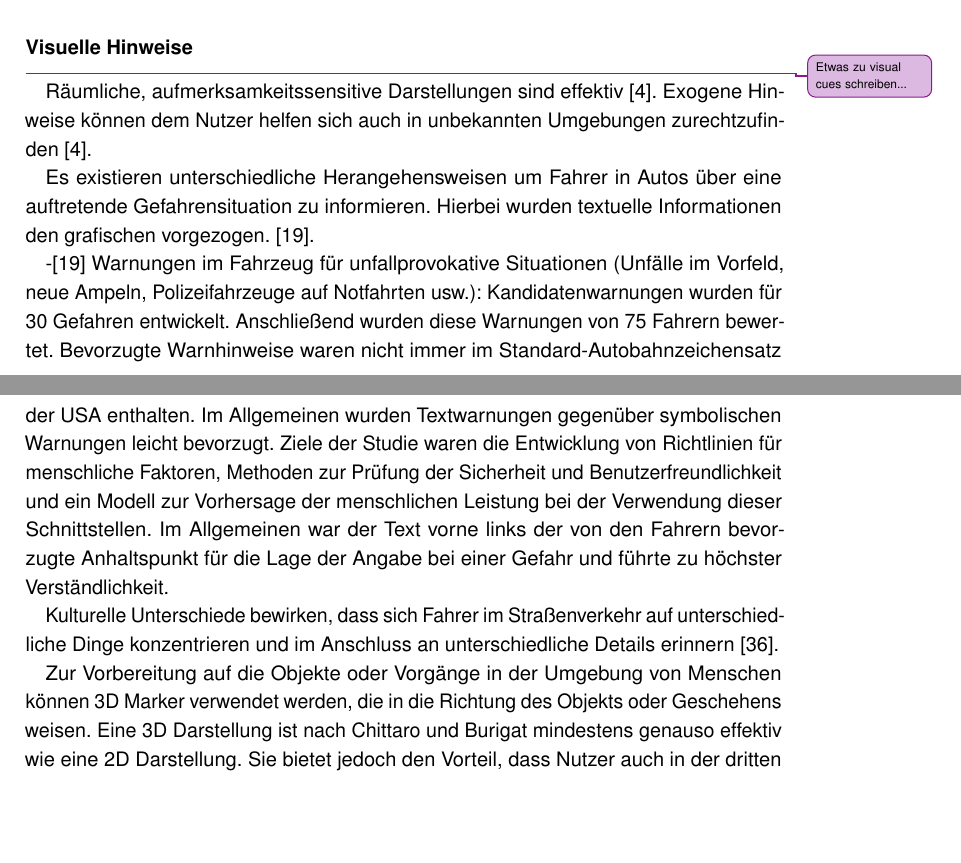
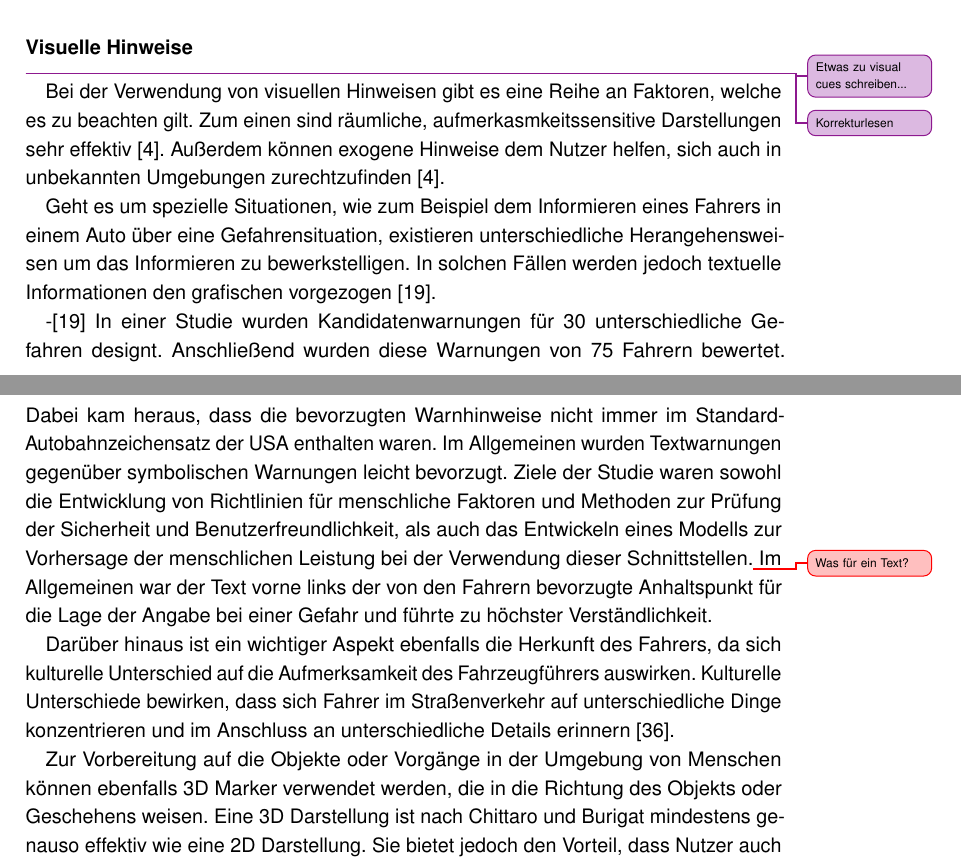
Before and after one commit to tlahmann/mci-af, a LaTeX thesis (MCI-Resync-Documentation.tex, which reads chapters/23Tasks.tex): two parts of pages 15 and 16 of 62 before the commit and two parts of pages 15 and 16 of 63 after it, joined at a grey line, cut so that both start at the same text, the shorter picture padded with empty space. Compiled offline with pdfLaTeX.

Commit message:
2.3 Überarbeitet und ergänzt

```diff
--- a/chapters/23Tasks.tex
+++ b/chapters/23Tasks.tex
@@ -29,14 +30,16 @@ Als Konsequenz wird argumentiert, dass bewusst gestaltete Minispiele, die bestim
 \subsubsection{Visuelle Hinweise}
 
 \todoAll{Etwas zu visual cues schreiben...}
+\todoAll{Korrekturlesen}
 
-Räumliche, aufmerksamkeitssensitive Darstellungen sind effektiv~\cite{bonanni2005attention}. Exogene Hinweise können dem Nutzer helfen sich auch in unbekannten Umgebungen zurechtzufinden~\cite{bonanni2005attention}.
+Bei der Verwendung von visuellen Hinweisen gibt es eine Reihe an Faktoren, welche es zu beachten gilt. Zum einen sind räumliche, aufmerkasmkeitssensitive Darstellungen sehr effektiv~\cite{bonanni2005attention}. Außerdem können exogene Hinweise dem Nutzer helfen, sich auch in unbekannten Umgebungen zurechtzufinden~\cite{bonanni2005attention}.
 
-Es existieren unterschiedliche Herangehensweisen um Fahrer in Autos über eine auftretende Gefahrensituation zu informieren. Hierbei wurden textuelle Informationen den grafischen vorgezogen.~\cite{green1995driver}.
+Geht es um spezielle Situationen, wie zum Beispiel dem Informieren eines Fahrers in einem Auto über eine Gefahrensituation, existieren unterschiedliche Herangehensweisen um das Informieren zu bewerkstelligen. In solchen Fällen werden jedoch textuelle Informationen den grafischen vorgezogen~\cite{green1995driver}.
 
 -\cite{green1995driver}
-Warnungen im Fahrzeug für unfallprovokative Situationen (Unfälle im Vorfeld, neue Ampeln, Polizeifahrzeuge auf Notfahrten usw.): Kandidatenwarnungen wurden für 30 Gefahren entwickelt. Anschließend wurden diese Warnungen von 75 Fahrern bewertet. Bevorzugte Warnhinweise waren nicht immer im Standard-Autobahnzeichensatz der USA enthalten. Im Allgemeinen wurden Textwarnungen gegenüber symbolischen Warnungen leicht bevorzugt. Ziele der Studie waren die Entwicklung von Richtlinien für menschliche Faktoren, Methoden zur Prüfung der Sicherheit und Benutzerfreundlichkeit und ein Modell zur Vorhersage der menschlichen Leistung bei der Verwendung dieser Schnittstellen. Im Allgemeinen war der Text vorne links der von den Fahrern bevorzugte Anhaltspunkt für die Lage der Angabe bei einer Gefahr und führte zu höchster Verständlichkeit.
+In einer Studie wurden Kandidatenwarnungen für 30 unterschiedliche Gefahren designt. Anschließend wurden diese Warnungen von 75 Fahrern bewertet. Dabei kam heraus, dass die bevorzugten Warnhinweise nicht immer im Standard-Autobahnzeichensatz der USA enthalten waren. Im Allgemeinen wurden Textwarnungen gegenüber symbolischen Warnungen leicht bevorzugt. Ziele der Studie waren sowohl die Entwicklung von Richtlinien für menschliche Faktoren und Methoden zur Prüfung der Sicherheit und Benutzerfreundlichkeit, als auch das Entwickeln eines Modells zur Vorhersage der menschlichen Leistung bei der Verwendung dieser Schnittstellen.\todoSab{Was für ein Text?} Im Allgemeinen war der Text vorne links der von den Fahrern bevorzugte Anhaltspunkt für die Lage der Angabe bei einer Gefahr und führte zu höchster Verständlichkeit.
 
+Darüber hinaus ist ein wichtiger Aspekt ebenfalls die Herkunft des Fahrers, da sich kulturelle Unterschied auf die Aufmerksamkeit des Fahrzeugführers auswirken.
 Kulturelle Unterschiede bewirken, dass sich Fahrer im Straßenverkehr auf unterschiedliche Dinge konzentrieren und im Anschluss an unterschiedliche Details erinnern~\cite{shinohara2017visual}.
 
-Zur Vorbereitung auf die Objekte oder Vorgänge in der Umgebung von Menschen können 3D Marker verwendet werden, die in die Richtung des Objekts oder Geschehens weisen. Eine 3D Darstellung ist nach Chittaro und Burigat mindestens genauso effektiv wie eine 2D Darstellung. Sie bietet jedoch den Vorteil, dass Nutzer auch in der dritten Dimension, der Höhe, auf wichtige Punkte hingewiesen werden können~\cite{chittaro20043d}.\\
+Zur Vorbereitung auf die Objekte oder Vorgänge in der Umgebung von Menschen können ebenfalls 3D Marker verwendet werden, die in die Richtung des Objekts oder Geschehens weisen. Eine 3D Darstellung ist nach Chittaro und Burigat mindestens genauso effektiv wie eine 2D Darstellung. Sie bietet jedoch den Vorteil, dass Nutzer auch in der dritten Dimension, der Höhe, auf wichtige Punkte hingewiesen werden können~\cite{chittaro20043d}.\\
```
Also changed, not shown: chapters/23Tasks.tex (1 more changed lines).
